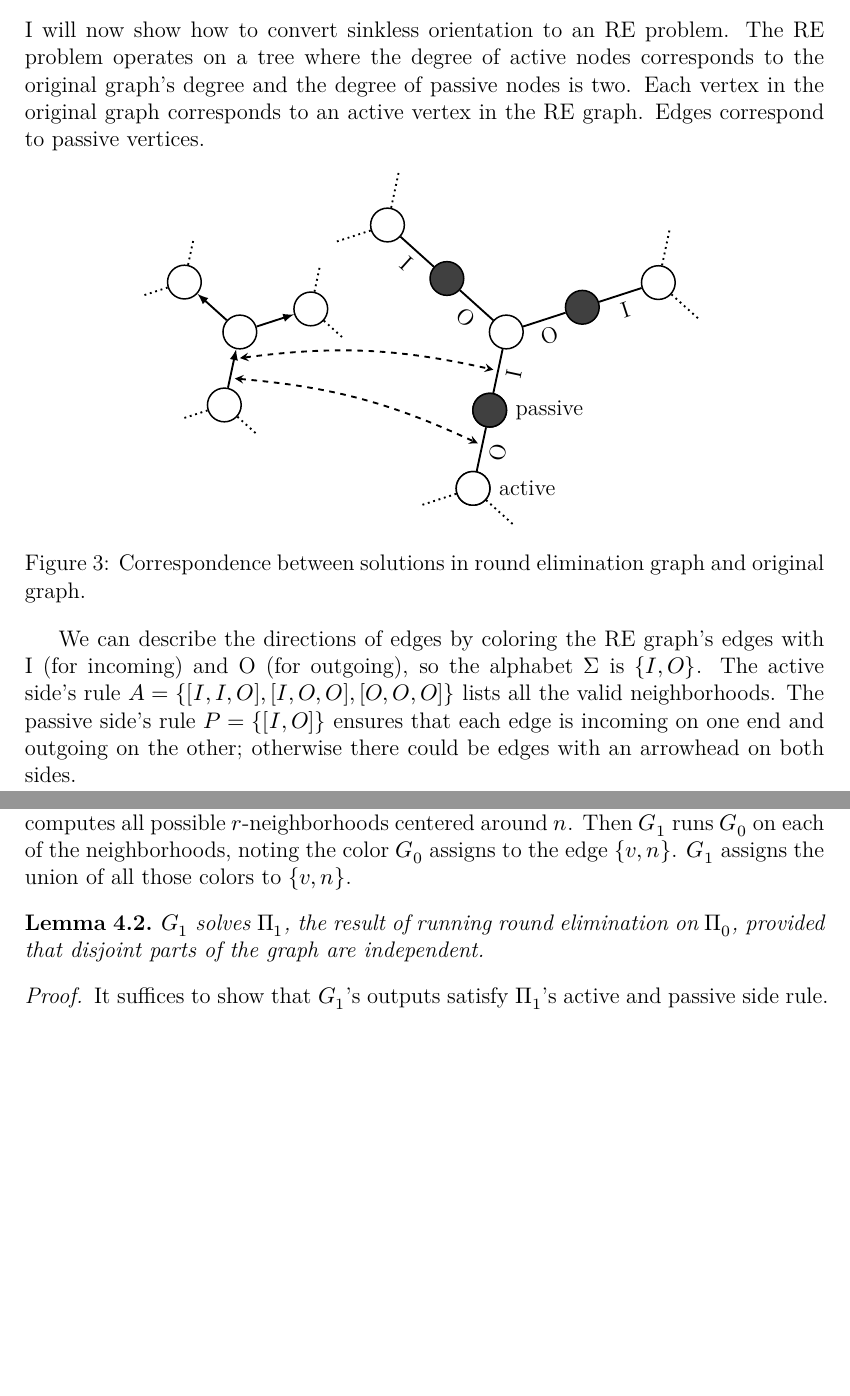
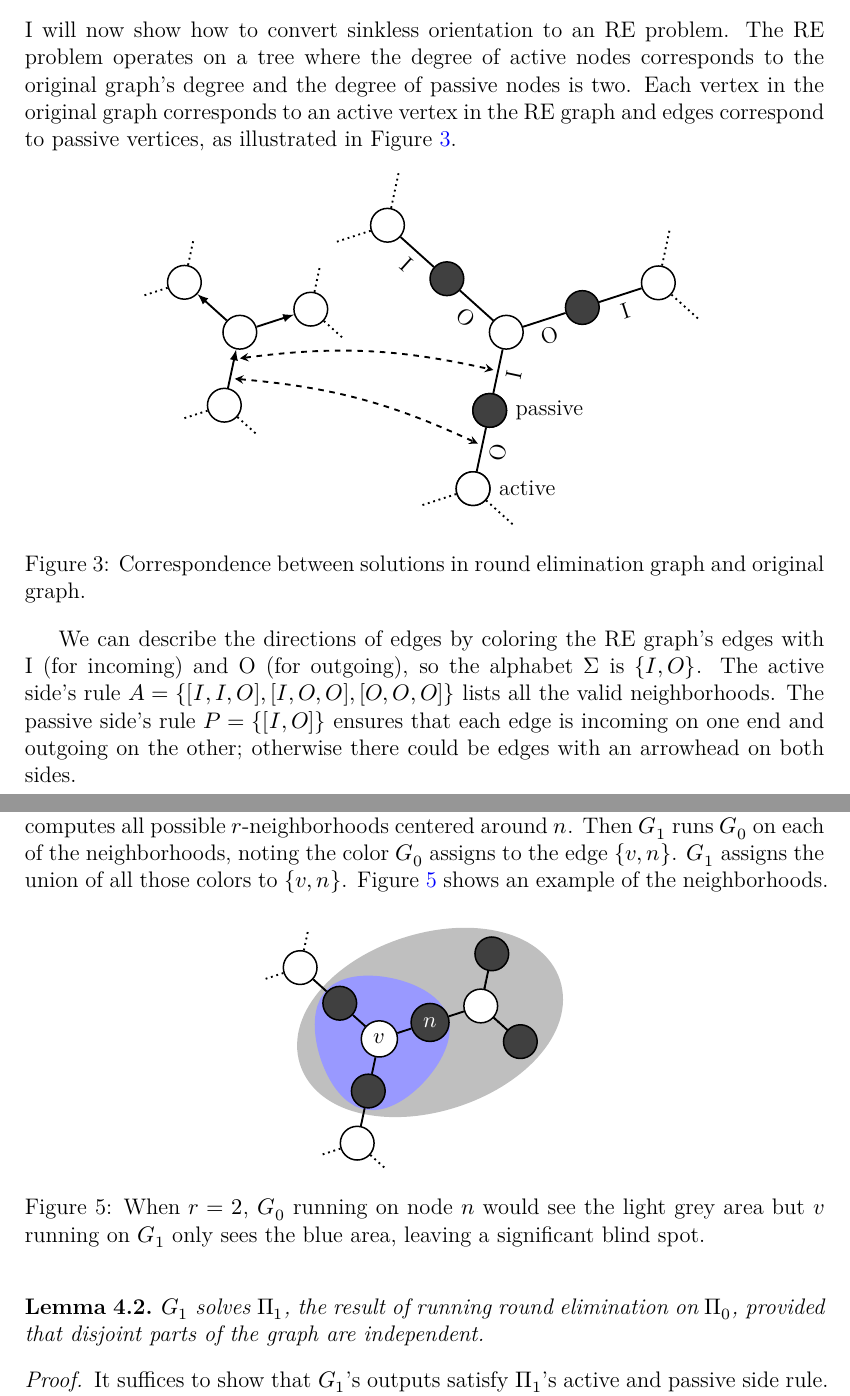
Before and after one commit to joonazan/line-combination-proofs, a LaTeX thesis (thesis/correct_round_elimination.tex): two parts of pages 15 and 20 of 50 before the commit and two parts of pages 15 and 20 of 51 after it, joined at a grey line, cut so that both start at the same text, the shorter picture padded with empty space. Compiled offline with XeLaTeX; a missing font is replaced by an installed copy or a similar font; a LaTeX package or settings file that is missing is left out.

Commit message:
add image

```diff
--- a/thesis/correct_round_elimination.tex
+++ b/thesis/correct_round_elimination.tex
@@ -1,4 +1,4 @@
-\documentclass[english, 12pt, a4paper, sci, a-1b, online]{aaltothesis}
+\documentclass[english, 12pt, a4paper, sci, a-2b, online]{aaltothesis}
 
 \usepackage[numbers]{natbib}
 \usepackage{graphicx}
@@ -304,7 +304,7 @@ An RE problem can be represented as sets $A$ and $P$. The symbols in the configu
 
 \subsection{Conversion from LCL}
 
-I will now show how to convert sinkless orientation to an RE problem. The RE problem operates on a tree where the degree of active nodes corresponds to the original graph's degree and the degree of passive nodes is two. Each vertex in the original graph corresponds to an active vertex in the RE graph. Edges correspond to passive vertices.
+I will now show how to convert sinkless orientation to an RE problem. The RE problem operates on a tree where the degree of active nodes corresponds to the original graph's degree and the degree of passive nodes is two. Each vertex in the original graph corresponds to an active vertex in the RE graph and edges correspond to passive vertices, as illustrated in Figure~\ref{conversionImage}.
 
 \begin{figure}[h]
 \centering
@@ -336,6 +336,7 @@ I will now show how to convert sinkless orientation to an RE problem. The RE pro
   \draw [dashed, stealth-stealth, shorten <=0.5ex, shorten >=0.5ex] (head) to[bend left=10] (PtoA);
 \end{tikzpicture}
 \caption{Correspondence between solutions in round elimination graph and original graph.}
+\label{conversionImage}
 \end{figure}
 
 We can describe the directions of edges by coloring the RE graph's edges with I (for incoming) and O (for outgoing), so the alphabet $\Sigma$ is $\{I, O\}$. The active side's rule $A = \{[I, I, O], [I, O, O], [O, O, O]\}$ lists all the valid neighborhoods. The passive side's rule $P = \{[I, O]\}$ ensures that each edge is incoming on one end and outgoing on the other; otherwise there could be edges with an arrowhead on both sides.
@@ -450,7 +451,38 @@ In the LOCAL model this lemma holds for general graphs because the LOCAL model a
 
 Suppose there is an algorithm $G_0$ that solves the round elimination problem $\Pi_0$ in $r$ rounds, where $r > 0$. Let us construct an algorithm $G_1$ that operates on the same graph but the active nodes are passive and vice versa. Also suppose that $G_1$ finishes in $r-1$ rounds, so it makes a decision based on an $r-1$ neighborhood.
 
-Suppose that $G_1$ is run on some vertex $v$. For each neighboring vertex $n$, $G_1$ computes all possible $r$-neighborhoods centered around $n$. Then $G_1$ runs $G_0$ on each of the neighborhoods, noting the color $G_0$ assigns to the edge $\{v, n\}$. $G_1$ assigns the union of all those colors to $\{v, n\}$.
+Suppose that $G_1$ is run on some vertex $v$. For each neighboring vertex $n$, $G_1$ computes all possible $r$-neighborhoods centered around $n$. Then $G_1$ runs $G_0$ on each of the neighborhoods, noting the color $G_0$ assigns to the edge $\{v, n\}$. $G_1$ assigns the union of all those colors to $\{v, n\}$. Figure~\ref{blindspot} shows an example of the neighborhoods.
+
+\pgfdeclarelayer{background}
+\pgfsetlayers{background,main}
+
+\begin{figure}[h]
+  \centering
+  \begin{tikzpicture}[line width=1pt]
+    \node [active] at (0, 0) (center) {$v$};
+    \foreach \i in {0, 1, 2}
+    {
+      \node [passive] at ($ (\i*120+18:1) + (center) $) (P\i) {\ifnum\i=0 $n$\fi};
+      \node [active] at ($ (\i*120+18:2) + (center) $) (A\i) {};
+
+      \draw (center) -- (P\i);
+      \draw (P\i) -- (A\i);
+      \foreach \da in {-60, 60} {
+        \draw [dotted] (A\i) -- ($ (A\i) + (\i*120+18+\da:0.7) $);
+        \ifnum\i=0
+          \node [passive] at ($ (A\i) + (\i*120+18+\da:1) $) (PP\da) {};
+          \draw (A\i) -- (PP\da);
+        \fi
+      };
+    };
+    \begin{pgfonlayer}{background}
+      \path[fill,lightgray,draw,line width=25pt] plot [smooth cycle,tension=1] coordinates {(P1) (P2) (PP-60) (PP60)};
+      \path[fill,blue!40!white,draw,line width=20pt] plot [smooth cycle,tension=1] coordinates {(P0) (P1) (P2)};
+    \end{pgfonlayer}
+  \end{tikzpicture}
+  \caption{When $r=2$, $G_0$ running on node $n$ would see the light grey area but $v$ running on $G_1$ only sees the blue area, leaving a significant blind spot.}
+  \label{blindspot}
+\end{figure}
 
 \begin{lemma}
   $G_1$ solves $\Pi_1$, the result of running round elimination on $\Pi_0$, provided that disjoint parts of the graph are independent.
```
